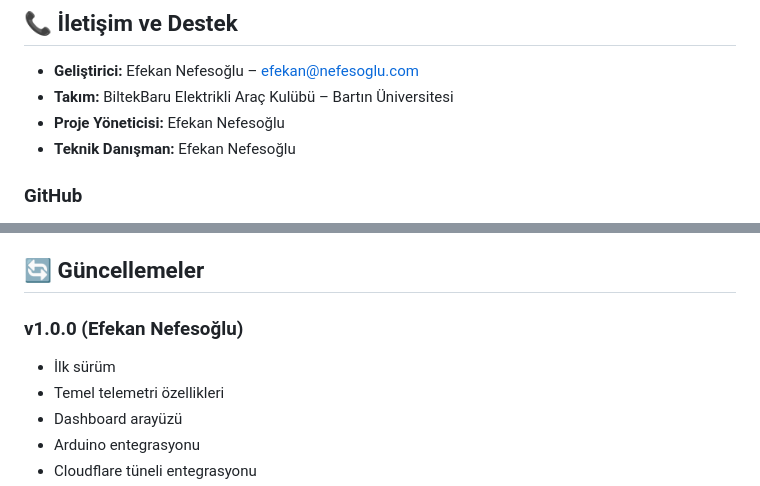
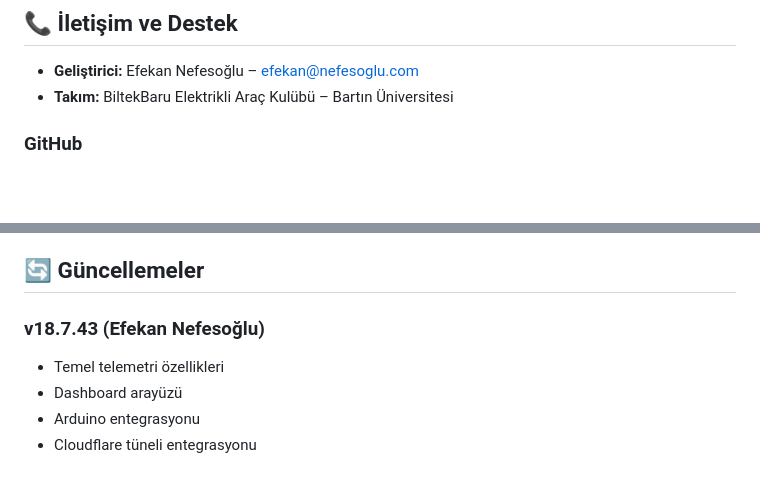
Before and after one commit to efekannn5/TelemetryBiltekBaru, a Markdown page: README.md, 2 parts joined by grey strips. GitHub-like rendering; blank space fills up the shorter version.

```diff
--- a/README.md
+++ b/README.md
@@ -401,8 +401,6 @@ Bu proje CC0 (Creative Commons Zero) lisansı altında lisanslanmıştır. Bu li
 ## 📞 İletişim ve Destek
 - **Geliştirici:** Efekan Nefesoğlu – <efekan@nefesoglu.com>
 - **Takım:** BiltekBaru Elektrikli Araç Kulübü – Bartın Üniversitesi
-- **Proje Yöneticisi:** Efekan Nefesoğlu
-- **Teknik Danışman:** Efekan Nefesoğlu
 
 ### GitHub
 - Sorularınız veya önerileriniz için GitHub üzerinden issue açabilirsiniz
@@ -416,8 +414,7 @@ Bu proje CC0 (Creative Commons Zero) lisansı altında lisanslanmıştır. Bu li
 
 ## 🔄 Güncellemeler
 
-### v1.0.0 (Efekan Nefesoğlu)
-- İlk sürüm
+### v18.7.43 (Efekan Nefesoğlu)
 - Temel telemetri özellikleri
 - Dashboard arayüzü
 - Arduino entegrasyonu
```
Also changed, not shown: other parts of README.md (+1 -1 lines).
